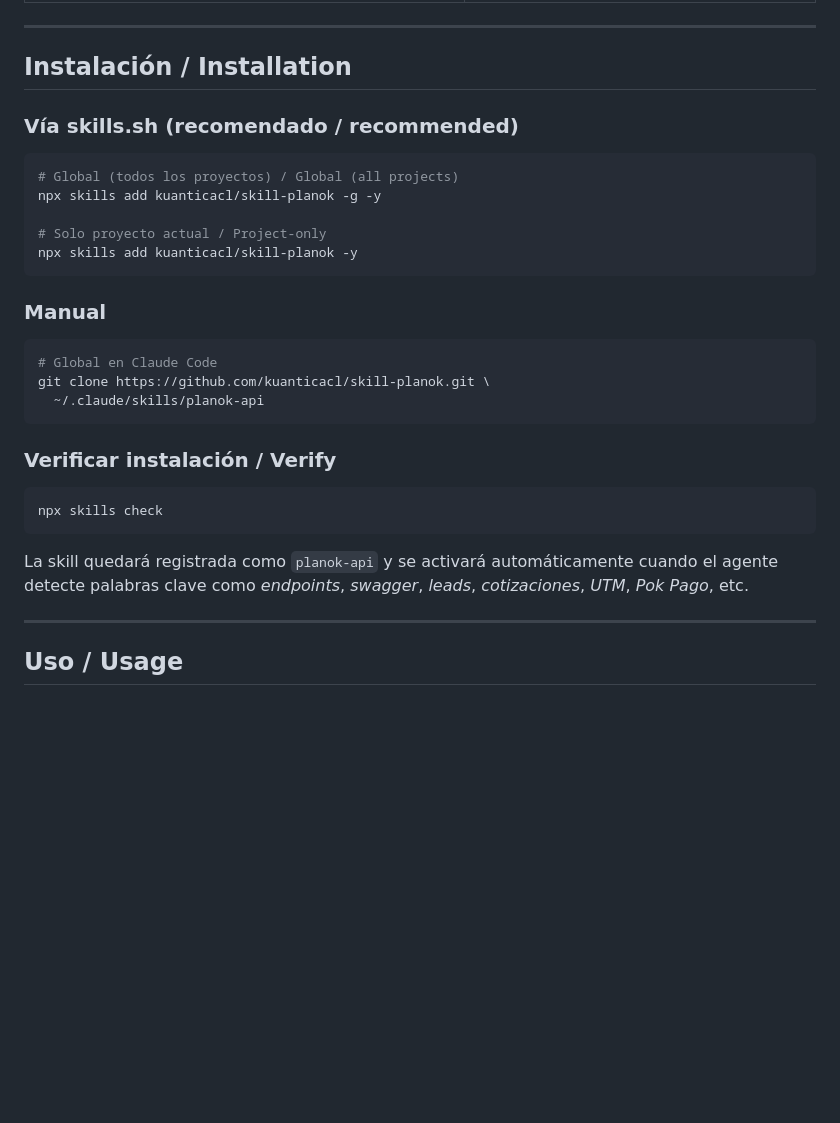
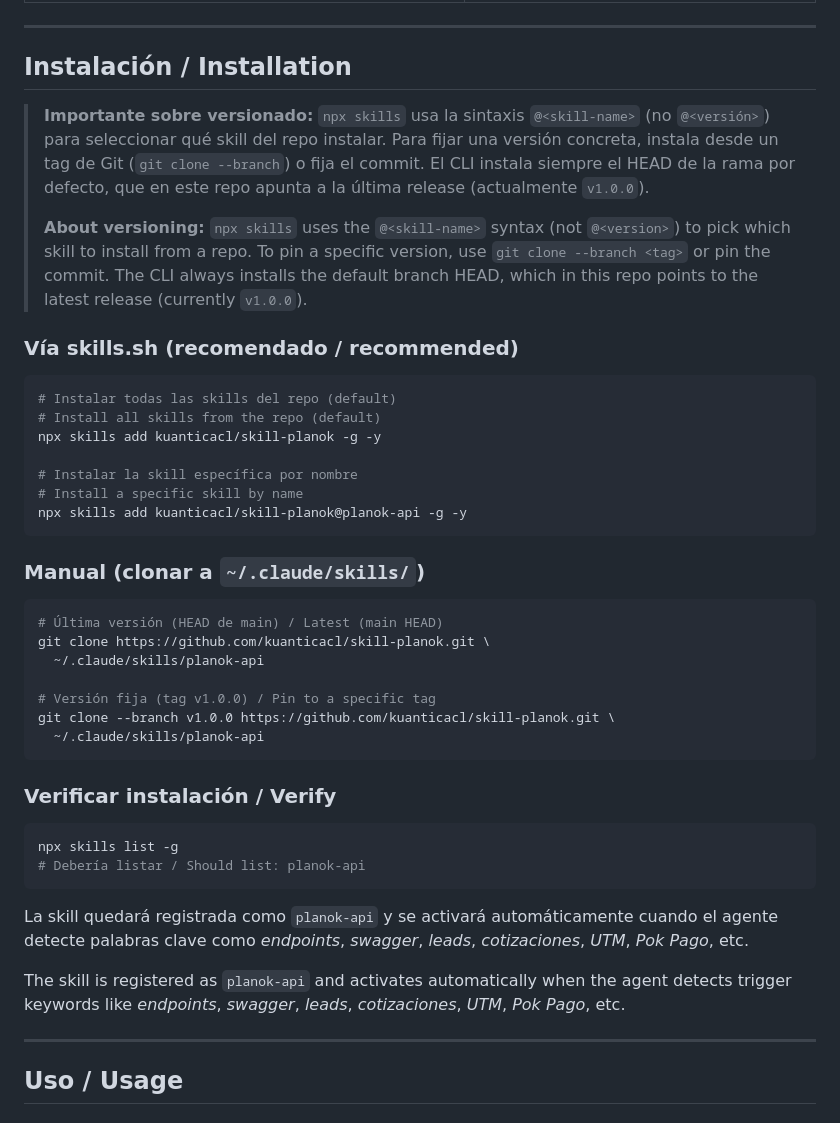
Before and after one commit to kuanticacl/skill-planok, a Markdown page: README.md, the part around the change. GitHub-like rendering; blank space fills up the shorter version.

Commit message:
docs: corregir comandos de instalación (@1.0.0 no es válido, @planok-api sí)

````diff
--- a/README.md
+++ b/README.md
@@ -30,31 +30,44 @@ An **installable skill** for AI agents (Claude Code, OpenCode, Cursor, Codex, Ge
 
 ## Instalación / Installation
 
+> **Importante sobre versionado:** `npx skills` usa la sintaxis `@<skill-name>` (no `@<versión>`) para seleccionar qué skill del repo instalar. Para fijar una versión concreta, instala desde un tag de Git (`git clone --branch`) o fija el commit. El CLI instala siempre el HEAD de la rama por defecto, que en este repo apunta a la última release (actualmente `v1.0.0`).
+>
+> **About versioning:** `npx skills` uses the `@<skill-name>` syntax (not `@<version>`) to pick which skill to install from a repo. To pin a specific version, use `git clone --branch <tag>` or pin the commit. The CLI always installs the default branch HEAD, which in this repo points to the latest release (currently `v1.0.0`).
+
 ### Vía skills.sh (recomendado / recommended)
 
 ```bash
-# Global (todos los proyectos) / Global (all projects)
+# Instalar todas las skills del repo (default)
+# Install all skills from the repo (default)
 npx skills add kuanticacl/skill-planok -g -y
 
-# Solo proyecto actual / Project-only
-npx skills add kuanticacl/skill-planok -y
+# Instalar la skill específica por nombre
+# Install a specific skill by name
+npx skills add kuanticacl/skill-planok@planok-api -g -y
 ```
 
-### Manual
+### Manual (clonar a `~/.claude/skills/`)
 
 ```bash
-# Global en Claude Code
+# Última versión (HEAD de main) / Latest (main HEAD)
 git clone https://github.com/kuanticacl/skill-planok.git \
+  ~/.claude/skills/planok-api
+
+# Versión fija (tag v1.0.0) / Pin to a specific tag
+git clone --branch v1.0.0 https://github.com/kuanticacl/skill-planok.git \
   ~/.claude/skills/planok-api
 ```
 
 ### Verificar instalación / Verify
 
 ```bash
-npx skills check
+npx skills list -g
+# Debería listar / Should list: planok-api
 ```
 
 La skill quedará registrada como `planok-api` y se activará automáticamente cuando el agente detecte palabras clave como *endpoints*, *swagger*, *leads*, *cotizaciones*, *UTM*, *Pok Pago*, etc.
+
+The skill is registered as `planok-api` and activates automatically when the agent detects trigger keywords like *endpoints*, *swagger*, *leads*, *cotizaciones*, *UTM*, *Pok Pago*, etc.
 
 ---
 
````
